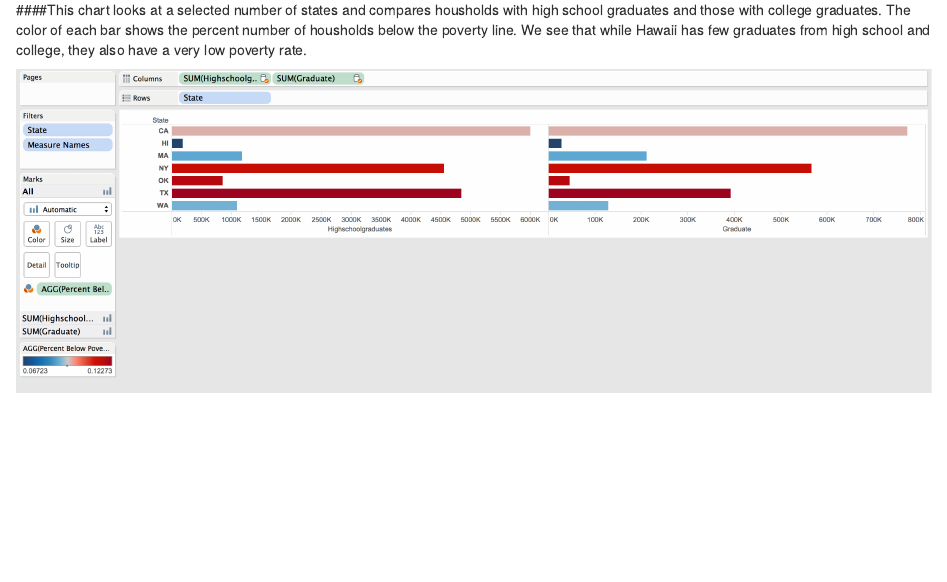
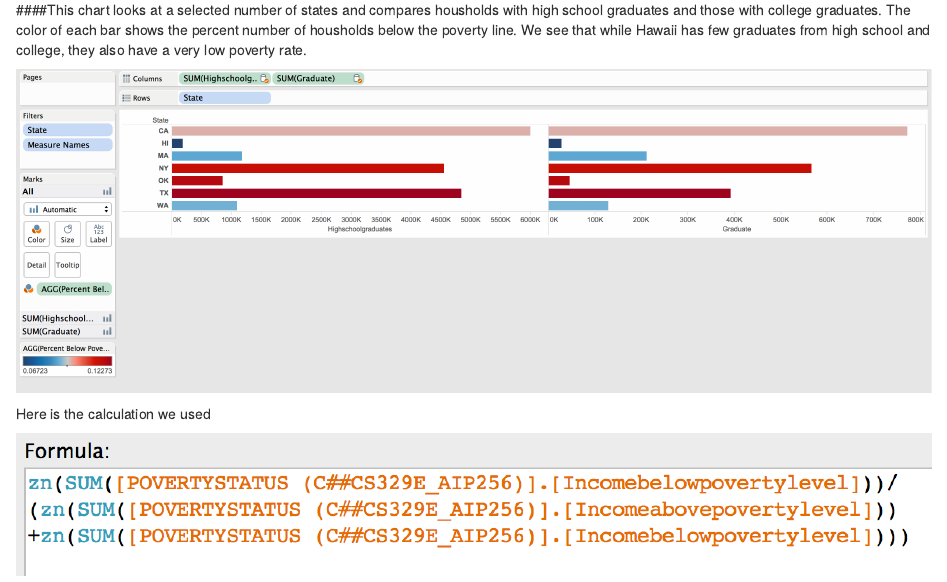
Before and after one commit to alexpearce92/DV_TableauProject3, an R Markdown document (00 Doc/DV_TableauProject3.Rmd): the page in a window 1100 px wide, from 1190 px down. Rendered offline with R 4.5, knitr and Pandoc, with nearby package versions.

Commit message:
Added calculation screenshot

```diff
--- a/00 Doc/DV_TableauProject3.Rmd
+++ b/00 Doc/DV_TableauProject3.Rmd
@@ -38,3 +38,7 @@ In this project, we utilize Tableau to blend two tables from Enigma. Our [first
 ####This chart looks at a selected number of states and compares housholds with high school graduates and those with college graduates. The color of each bar shows the percent number of housholds below the poverty line. We see that while Hawaii has few graduates from high school and college, they also have a very low poverty rate.
 
 ![](./Blend4.png)
+
+Here is the calculation we used
+
+![](./Blend4Calc.png)
```
Also changed, not shown: 00 Doc/Blend4Calc.png (added).
